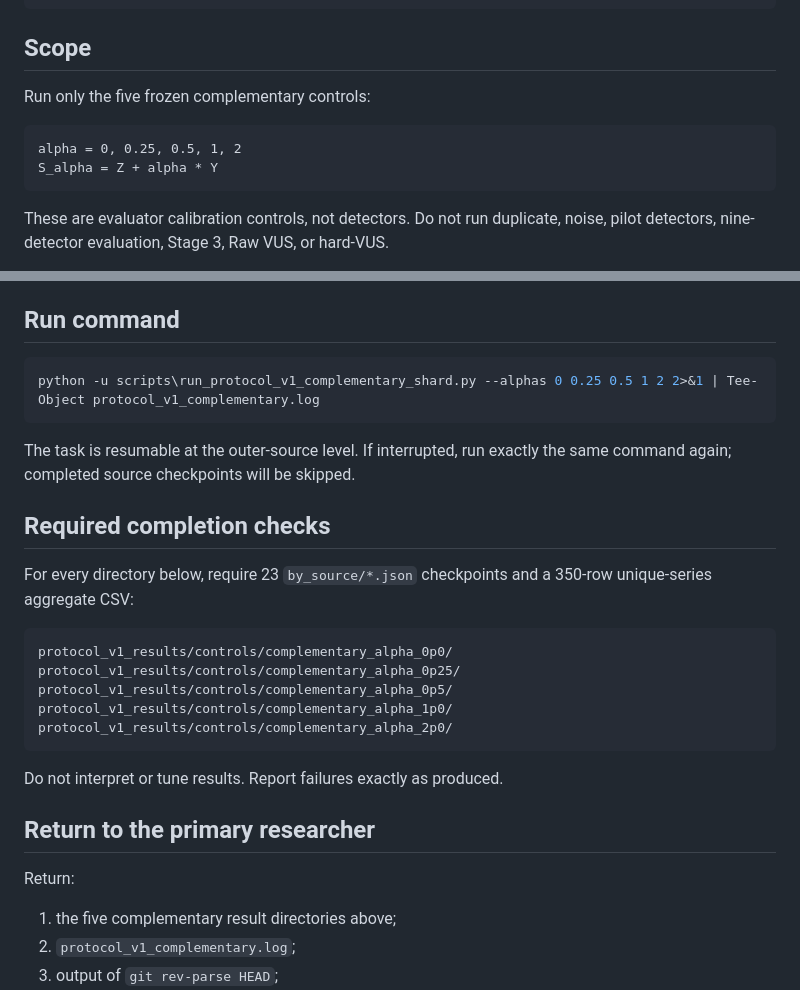
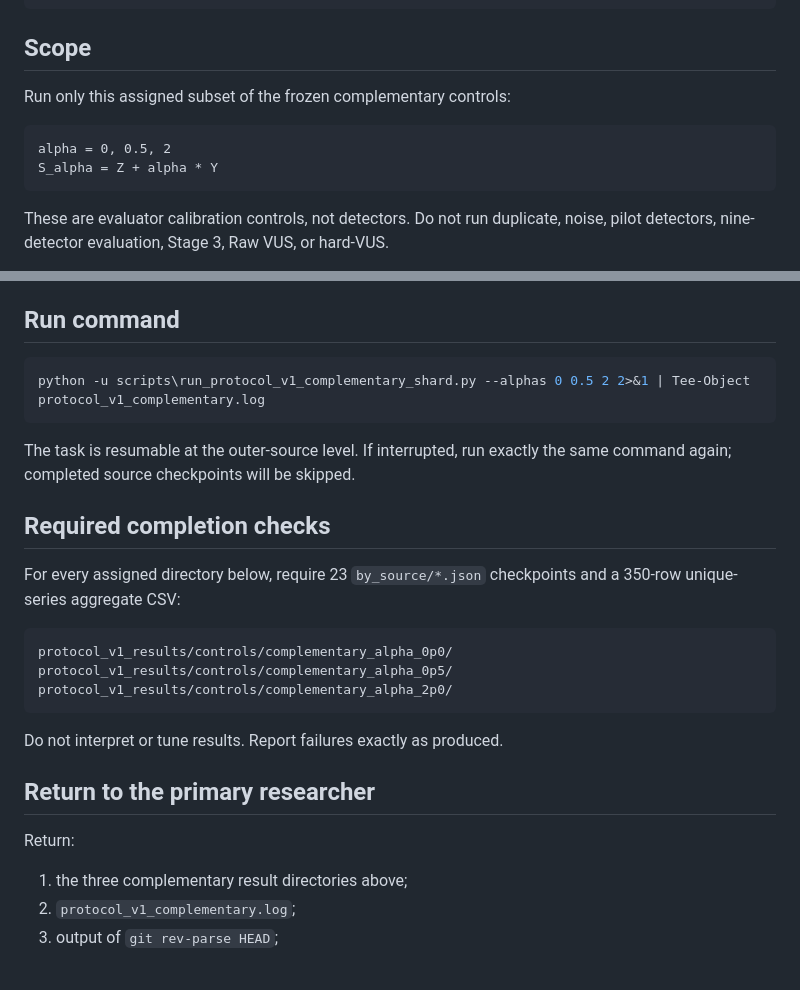
Before and after one commit to echo8383/CDU, a Markdown page: COLLABORATOR_PROMPT.md, 2 parts joined by grey strips. GitHub-like rendering; blank space fills up the shorter version.

````diff
--- a/COLLABORATOR_PROMPT.md
+++ b/COLLABORATOR_PROMPT.md
@@ -21,10 +21,10 @@ protocol_v1_results/controls/RUN_SIGNATURE.json
 
 ## Scope
 
-Run only the five frozen complementary controls:
+Run only this assigned subset of the frozen complementary controls:
 
 ```text
-alpha = 0, 0.25, 0.5, 1, 2
+alpha = 0, 0.5, 2
 S_alpha = Z + alpha * Y
 ```
 
@@ -67,7 +67,7 @@ this task. Their `MISSING` status is acceptable.
 ## Run command
 
 ```powershell
-python -u scripts\run_protocol_v1_complementary_shard.py --alphas 0 0.25 0.5 1 2 2>&1 | Tee-Object protocol_v1_complementary.log
+python -u scripts\run_protocol_v1_complementary_shard.py --alphas 0 0.5 2 2>&1 | Tee-Object protocol_v1_complementary.log
 ```
 
 The task is resumable at the outer-source level. If interrupted, run exactly the
@@ -75,14 +75,12 @@ same command again; completed source checkpoints will be skipped.
 
 ## Required completion checks
 
-For every directory below, require 23 `by_source/*.json` checkpoints and a
+For every assigned directory below, require 23 `by_source/*.json` checkpoints and a
 350-row unique-series aggregate CSV:
 
 ```text
 protocol_v1_results/controls/complementary_alpha_0p0/
-protocol_v1_results/controls/complementary_alpha_0p25/
 protocol_v1_results/controls/complementary_alpha_0p5/
-protocol_v1_results/controls/complementary_alpha_1p0/
 protocol_v1_results/controls/complementary_alpha_2p0/
 ```
 
@@ -92,7 +90,7 @@ Do not interpret or tune results. Report failures exactly as produced.
 
 Return:
 
-1. the five complementary result directories above;
+1. the three complementary result directories above;
 2. `protocol_v1_complementary.log`;
 3. output of `git rev-parse HEAD`;
 4. Python, NumPy, pandas, SciPy, and scikit-learn versions;
````
Also changed, not shown: COLLABORATOR_PROTOCOL_V1_RUNBOOK.md (+11 -7 lines).
